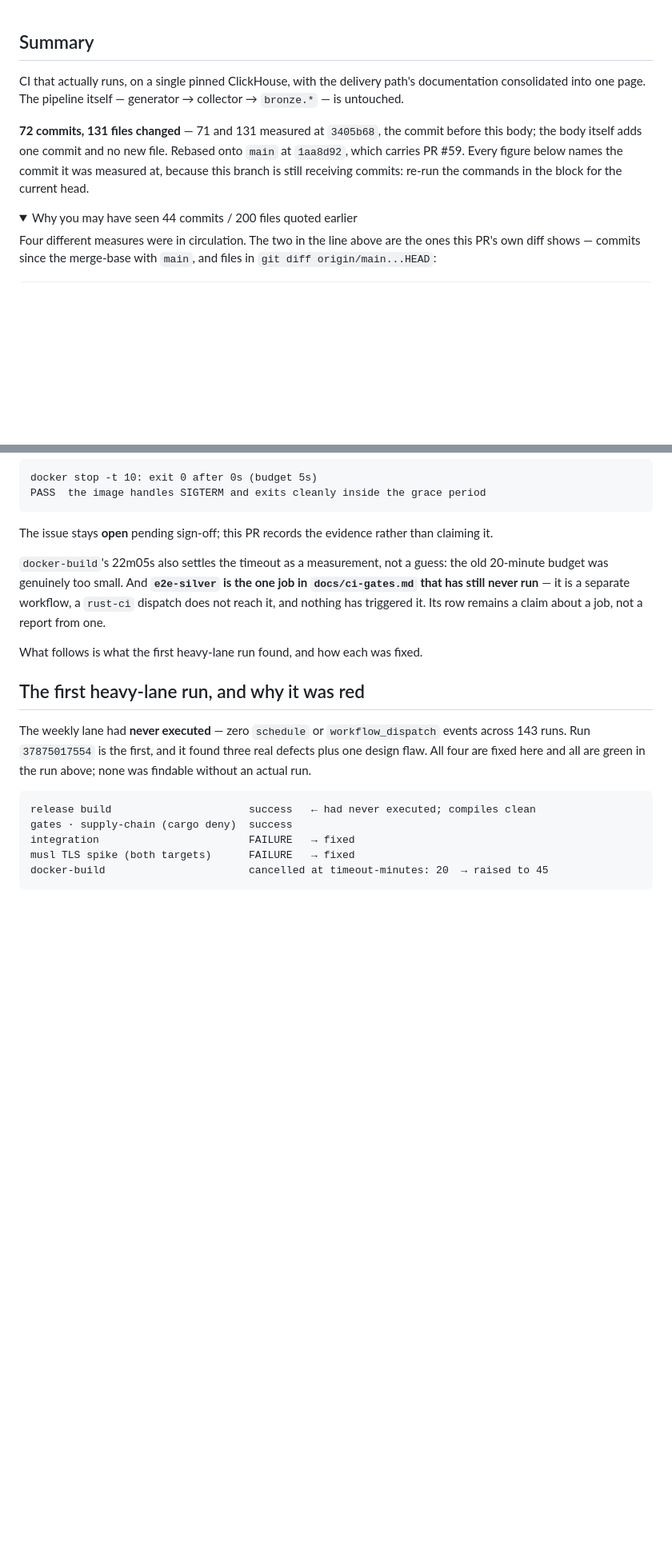
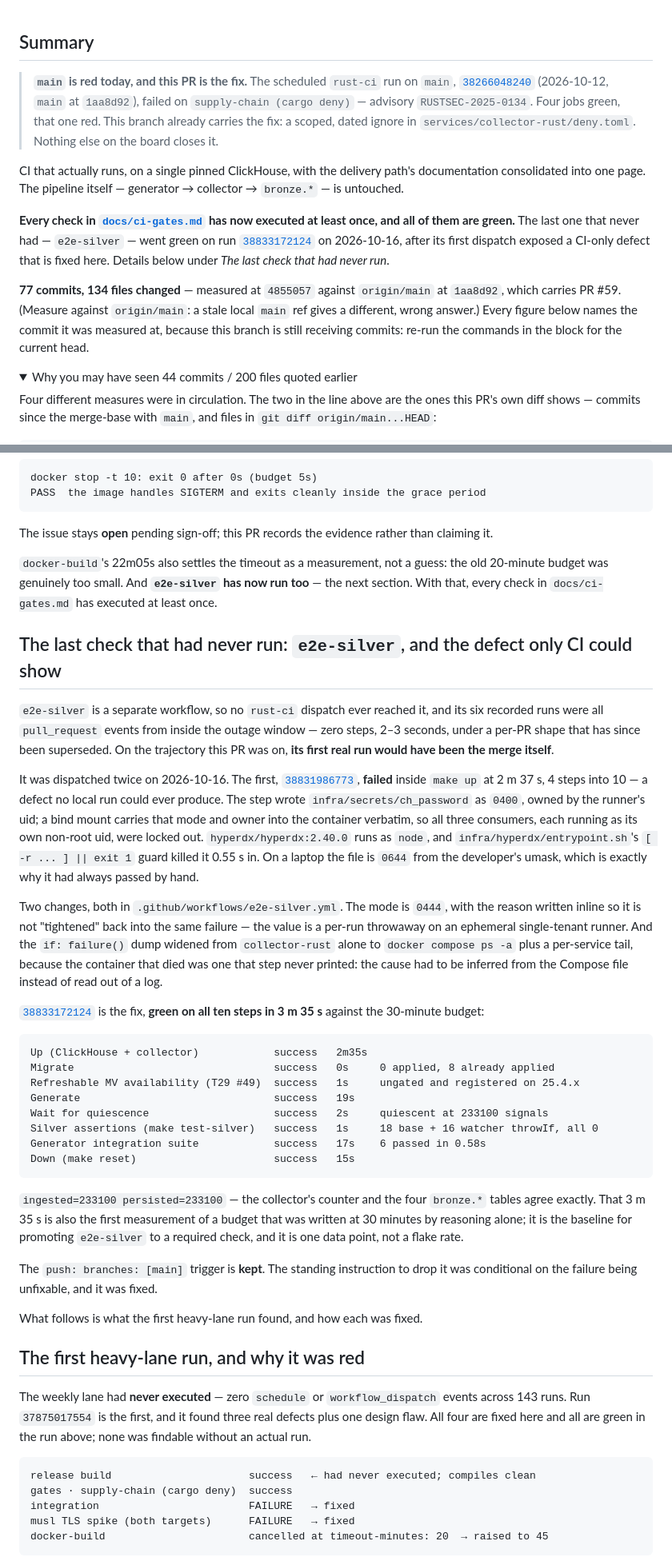
Before and after one commit to luanmorenommaciel/sentinel, a Markdown page: docs/pr-body-sdlc-e2e-review.md, 2 parts joined by grey strips. Shown at 80% size. GitHub-like rendering; folded sections open; blank space fills up the shorter version.

Commit message:
docs(pr): lead with red main, record e2e-silver's first real run, re-pin counts
Four expired claims in the PR body.

Leads with the finding that makes the merge argument: main's scheduled
rust-ci run 38266048240 is red on cargo deny / RUSTSEC-2025-0134, and the
scoped ignore on this branch is the fix.

A new section records e2e-silver's two dispatches: 38831986773, which failed
inside make up on a 0400 password file no local run could surface, and
38833172124, green on all ten steps in 3m35s with 233,100 signals and 34
silver SQL assertions. That 3m35s is the baseline for promoting the check
against its reasoned 30-minute budget. The push-to-main trigger is kept, as
the standing instruction to drop it was conditional on the failure being
unfixable.

Closes #34 is now supportable rather than aspirational, and says which run
proves each half: python-ci 37926101611 and e2e-silver 38833172124.
"Still not run" narrows to what is genuinely still unrun anywhere, which is
make test-hyperdx. The Refs #45 reason changes from "has not run" to "has run
and awaits a human reading it".

Counts re-measured at 4855057 against origin/main: 77 commits, 134 files.

Co-Authored-By: Claude Opus 5 <noreply@anthropic.com>

````diff
--- a/docs/pr-body-sdlc-e2e-review.md
+++ b/docs/pr-body-sdlc-e2e-review.md
@@ -1,13 +1,26 @@
 ## Summary
+
+> **`main` is red today, and this PR is the fix.** The scheduled `rust-ci` run on `main`,
+> [`38266048240`](https://github.com/luanmorenommaciel/sentinel/actions/runs/38266048240)
+> (2026-10-12, `main` at `1aa8d92`), failed on `supply-chain (cargo deny)` — advisory
+> `RUSTSEC-2025-0134`. Four jobs green, that one red. This branch already carries the fix:
+> a scoped, dated ignore in `services/collector-rust/deny.toml`. Nothing else on the board
+> closes it.
 
 CI that actually runs, on a single pinned ClickHouse, with the delivery path's
 documentation consolidated into one page. The pipeline itself — generator → collector →
 `bronze.*` — is untouched.
 
-**72 commits, 131 files changed** — 71 and 131 measured at `3405b68`, the commit before this
-body; the body itself adds one commit and no new file. Rebased onto `main` at `1aa8d92`, which
-carries PR #59. Every figure below names the commit it was measured at, because this branch is
-still receiving commits: re-run the commands in the block for the current head.
+**Every check in [`docs/ci-gates.md`](docs/ci-gates.md) has now executed at least once, and
+all of them are green.** The last one that never had — `e2e-silver` — went green on run
+[`38833172124`](https://github.com/luanmorenommaciel/sentinel/actions/runs/38833172124) on
+2026-10-16, after its first dispatch exposed a CI-only defect that is fixed here. Details
+below under *The last check that had never run*.
+
+**77 commits, 134 files changed** — measured at `4855057` against `origin/main` at `1aa8d92`,
+which carries PR #59. (Measure against `origin/main`: a stale local `main` ref gives a
+different, wrong answer.) Every figure below names the commit it was measured at, because this
+branch is still receiving commits: re-run the commands in the block for the current head.
 
 <details>
 <summary>Why you may have seen 44 commits / 200 files quoted earlier</summary>
@@ -258,9 +273,54 @@ PASS  the image handles SIGTERM and exits cleanly inside the grace period
 The issue stays **open** pending sign-off; this PR records the evidence rather than claiming it.
 
 `docker-build`'s 22m05s also settles the timeout as a measurement, not a guess: the old 20-minute
-budget was genuinely too small. And **`e2e-silver` is the one job in `docs/ci-gates.md` that has
-still never run** — it is a separate workflow, a `rust-ci` dispatch does not reach it, and nothing
-has triggered it. Its row remains a claim about a job, not a report from one.
+budget was genuinely too small. And **`e2e-silver` has now run too** — the next section. With that, every check in
+`docs/ci-gates.md` has executed at least once.
+
+## The last check that had never run: `e2e-silver`, and the defect only CI could show
+
+`e2e-silver` is a separate workflow, so no `rust-ci` dispatch ever reached it, and its six
+recorded runs were all `pull_request` events from inside the outage window — zero steps, 2–3
+seconds, under a per-PR shape that has since been superseded. On the trajectory this PR was
+on, **its first real run would have been the merge itself**.
+
+It was dispatched twice on 2026-10-16. The first,
+[`38831986773`](https://github.com/luanmorenommaciel/sentinel/actions/runs/38831986773),
+**failed** inside `make up` at 2 m 37 s, 4 steps into 10 — a defect no local run could ever
+produce. The step wrote `infra/secrets/ch_password` as `0400`, owned by the runner's uid; a
+bind mount carries that mode and owner into the container verbatim, so all three consumers,
+each running as its own non-root uid, were locked out. `hyperdx/hyperdx:2.40.0` runs as
+`node`, and `infra/hyperdx/entrypoint.sh`'s `[ -r ... ] || exit 1` guard killed it 0.55 s in.
+On a laptop the file is `0644` from the developer's umask, which is exactly why it had always
+passed by hand.
+
+Two changes, both in `.github/workflows/e2e-silver.yml`. The mode is `0444`, with the reason
+written inline so it is not "tightened" back into the same failure — the value is a per-run
+throwaway on an ephemeral single-tenant runner. And the `if: failure()` dump widened from
+`collector-rust` alone to `docker compose ps -a` plus a per-service tail, because the
+container that died was one that step never printed: the cause had to be inferred from the
+Compose file instead of read out of a log.
+
+[`38833172124`](https://github.com/luanmorenommaciel/sentinel/actions/runs/38833172124) is
+the fix, **green on all ten steps in 3 m 35 s** against the 30-minute budget:
+
+```
+Up (ClickHouse + collector)            success   2m35s
+Migrate                                success   0s     0 applied, 8 already applied
+Refreshable MV availability (T29 #49)  success   1s     ungated and registered on 25.4.x
+Generate                               success   19s
+Wait for quiescence                    success   2s     quiescent at 233100 signals
+Silver assertions (make test-silver)   success   1s     18 base + 16 watcher throwIf, all 0
+Generator integration suite            success   17s    6 passed in 0.58s
+Down (make reset)                      success   15s
+```
+
+`ingested=233100 persisted=233100` — the collector's counter and the four `bronze.*` tables
+agree exactly. That 3 m 35 s is also the first measurement of a budget that was written at
+30 minutes by reasoning alone; it is the baseline for promoting `e2e-silver` to a required
+check, and it is one data point, not a flake rate.
+
+The `push: branches: [main]` trigger is **kept**. The standing instruction to drop it was
+conditional on the failure being unfixable, and it was fixed.
 
 What follows is what the first heavy-lane run found, and how each was fixed.
 
````
Also changed, not shown: other parts of docs/pr-body-sdlc-e2e-review.md (+23 -14 lines).
